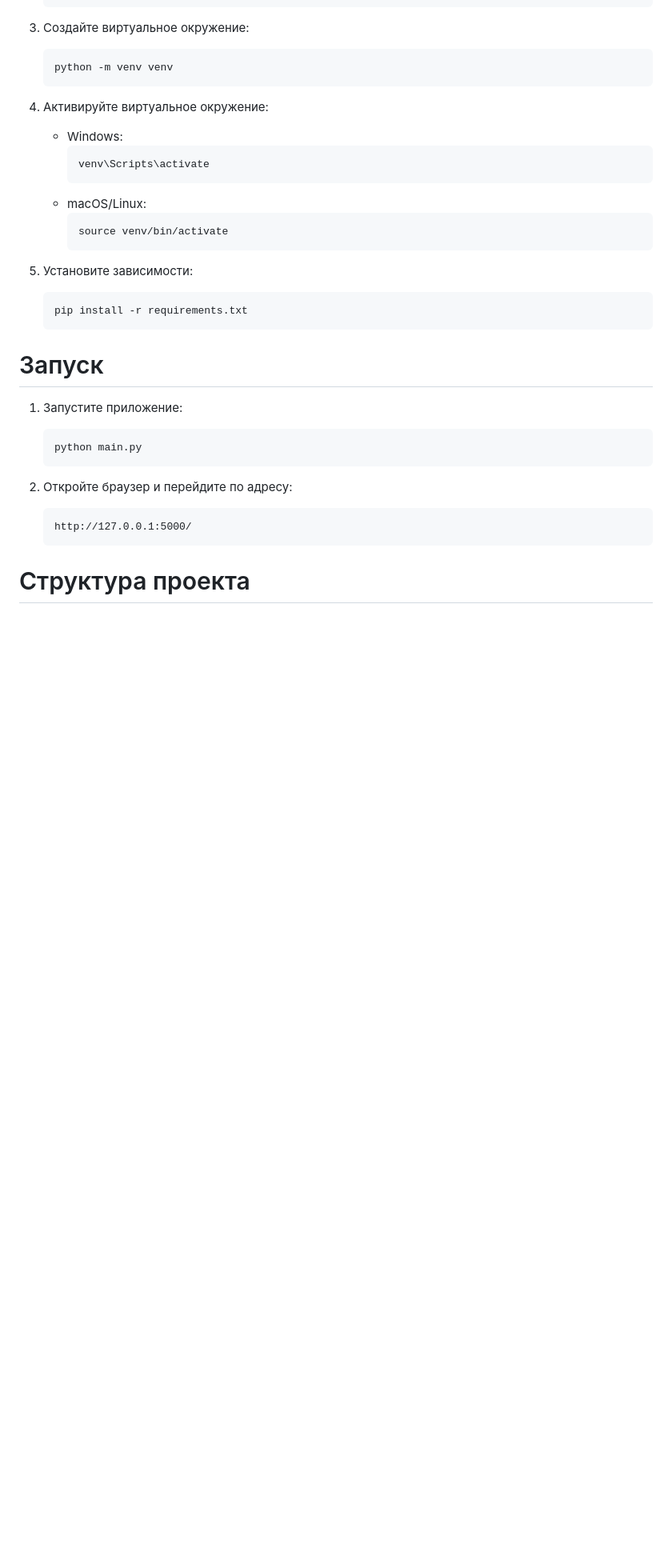
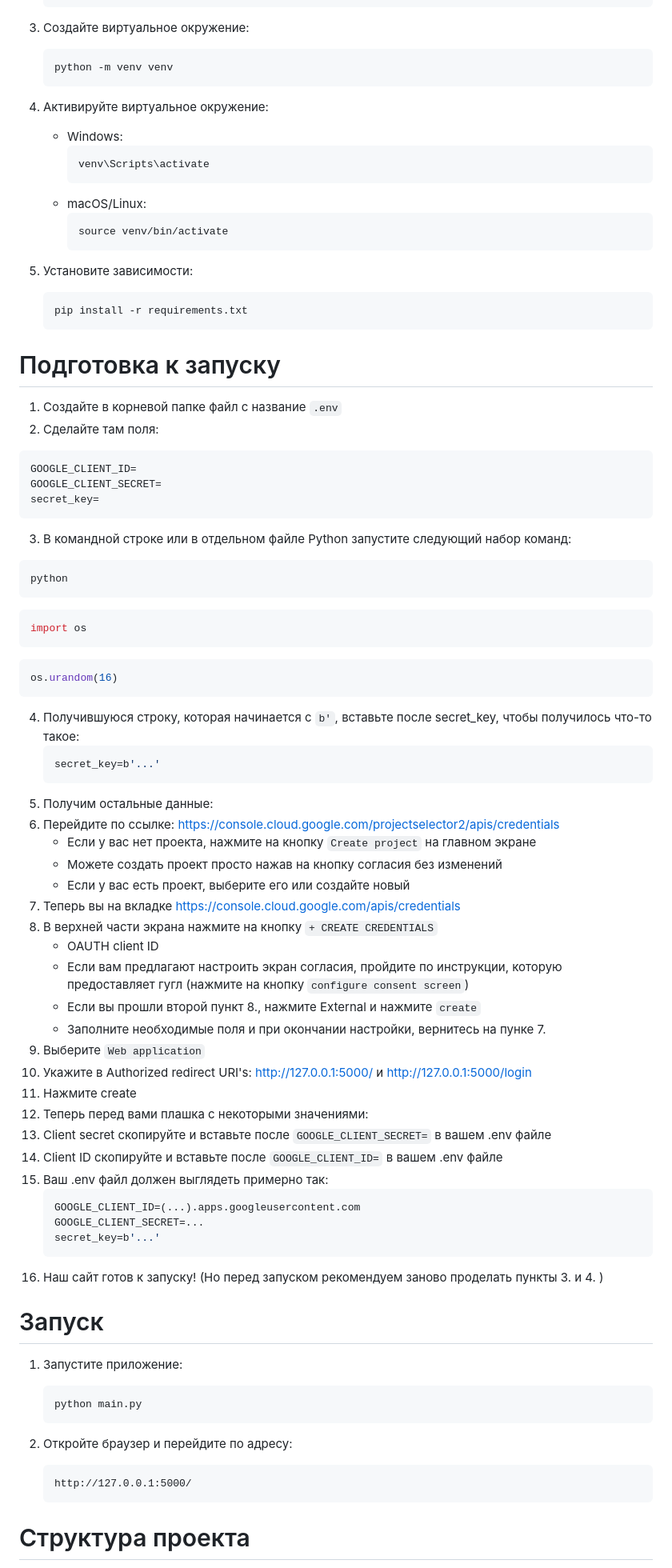
Before and after one commit to K1o0n/sdai_ege_rep, a Markdown page: README.md, the part around the change. Shown: that part at 80% size. Rendered like a GitHub page; blank space fills up the shorter version.

````diff
--- a/README.md
+++ b/README.md
@@ -33,7 +33,54 @@
     ```sh
     pip install -r requirements.txt
     ```
+# Подготовка к запуску
+1. Создайте в корневой папке файл с название `.env`
+2. Сделайте там поля:
+```sh
+GOOGLE_CLIENT_ID=
+GOOGLE_CLIENT_SECRET=
+secret_key=
+   ```
+3. В командной строке или в отдельном файле Python запустите следующий набор команд:
 
+```sh
+python
+```
+```sh
+import os
+```
+```sh
+os.urandom(16)
+```
+4. Получившуюся строку, которая начинается с `b'`, вставьте после secret_key, чтобы получилось что-то такое:
+   ```sh
+   secret_key=b'...'
+   ```
+5. Получим остальные данные:
+6. Перейдите по ссылке: https://console.cloud.google.com/projectselector2/apis/credentials
+   - Если у вас нет проекта, нажмите на кнопку `Create project` на главном экране
+   - Можете создать проект просто нажав на кнопку согласия без изменений
+   - Если у вас есть проект, выберите его или создайте новый
+7. Теперь вы на вкладке https://console.cloud.google.com/apis/credentials
+8. В верхней части экрана нажмите на кнопку `+ CREATE CREDENTIALS`
+   - OAUTH client ID
+   - Если вам предлагают настроить экран согласия, пройдите по инструкции, которую предоставляет гугл (нажмите на кнопку `configure consent screen`)
+   - Если вы прошли второй пункт 8., нажмите External и нажмите `create`
+   - Заполните необходимые поля и при окончании настройки, вернитесь на пунке 7.
+9. Выберите `Web application`
+10. Укажите в Authorized redirect URI's:
+    http://127.0.0.1:5000/ и http://127.0.0.1:5000/login
+11. Нажмите create
+12. Теперь перед вами плашка с некоторыми значениями:
+13. Client secret скопируйте и вставьте после `GOOGLE_CLIENT_SECRET=` в вашем .env файле
+14. Client ID скопируйте и вставьте после `GOOGLE_CLIENT_ID=` в вашем .env файле
+15. Ваш .env файл должен выглядеть примерно так:
+    ```sh
+    GOOGLE_CLIENT_ID=(...).apps.googleusercontent.com
+    GOOGLE_CLIENT_SECRET=...
+    secret_key=b'...'
+    ```
+16. Наш сайт готов к запуску! (Но перед запуском рекомендуем заново проделать пункты 3. и 4. )
 # Запуск
 
 1. Запустите приложение:
````
